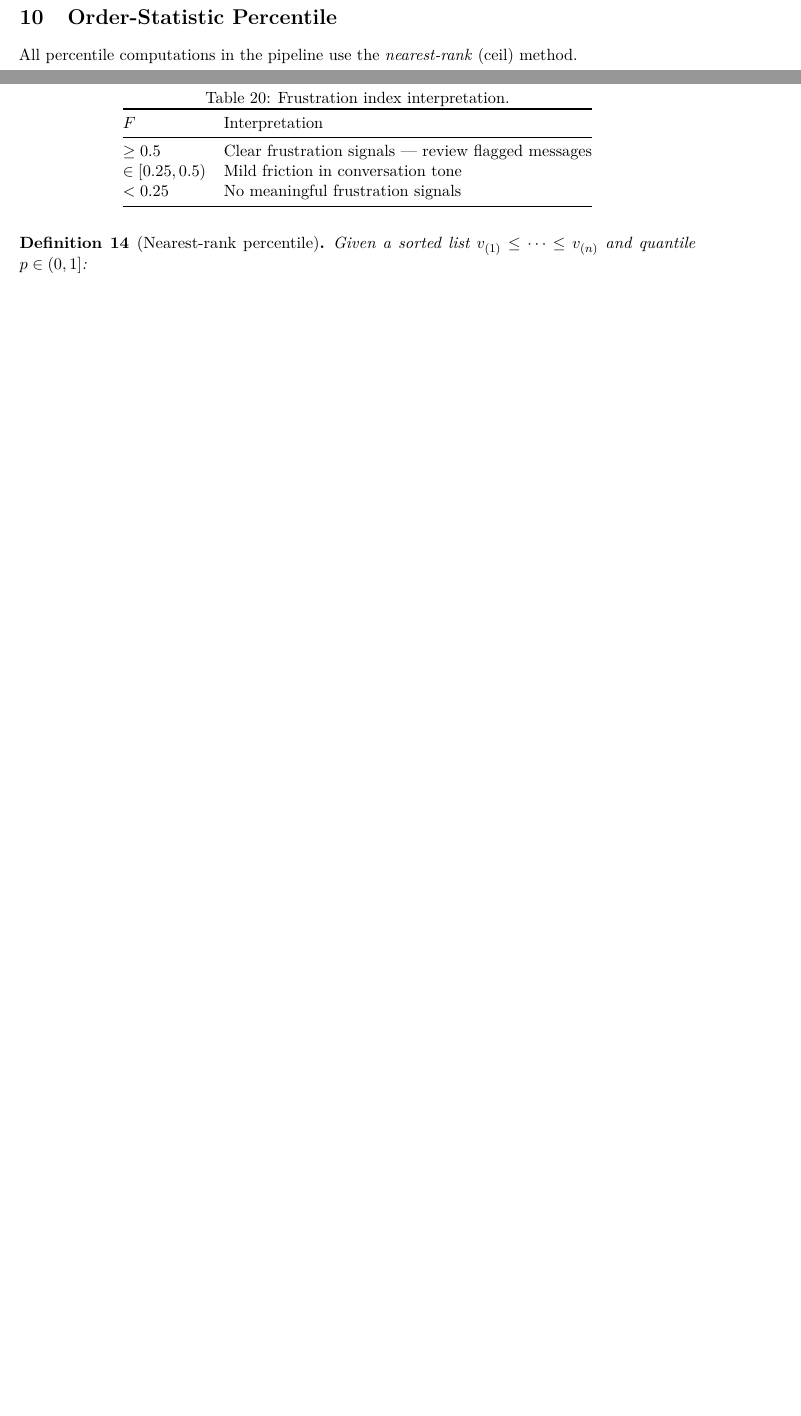
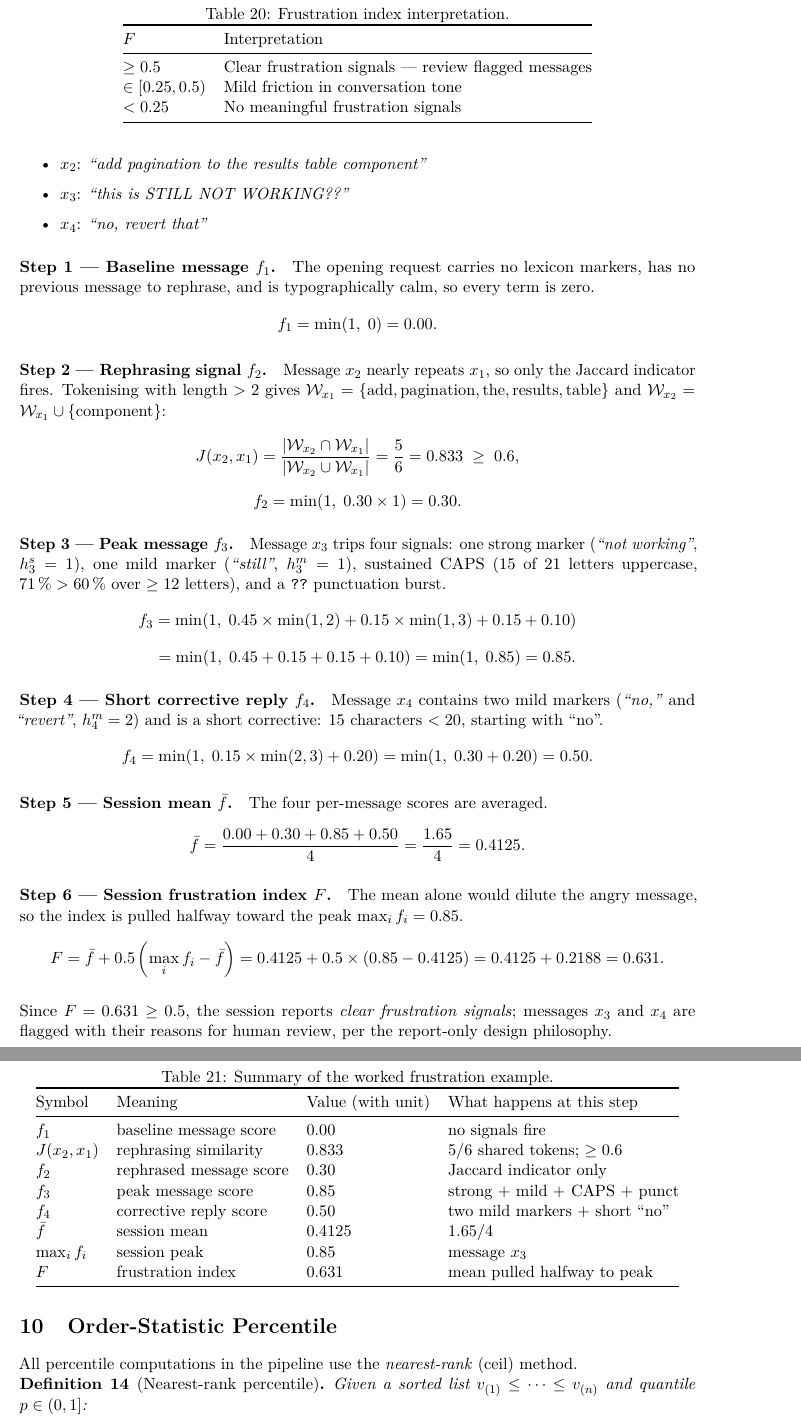
Before and after one commit to konradcinkusz/CopilotScope, a LaTeX document (research/articles/quality_measurement_framework.tex): two parts of pages 18 and 19 of 22 before the commit and two parts of pages 19 and 20 of 23 after it, joined at a grey line, cut so that both start at the same text, the shorter picture padded with empty space. Compiled offline with pdfLaTeX.

Commit message:
Add worked example to Section 9 (Lexical Frustration Classifier)
Adds a 4-message walkthrough exercising all five signal families with
real lexicon markers from FrustrationAnalyzer: a clean baseline, a
Jaccard rephrasing hit computed set-by-set, a peak message stacking
strong/mild/CAPS/punctuation signals, a short corrective reply, the
session mean, and the peak-pulled index, plus a summary table
(tab:frustration-worked).

Co-Authored-By: Claude Fable 5 <noreply@anthropic.com>
Claude-Session: https://claude.ai/code/session_01SJrWBox95WwPcrGXuA87Hv

```diff
--- a/research/articles/quality_measurement_framework.tex
+++ b/research/articles/quality_measurement_framework.tex
@@ -1440,3 +1440,6 @@ $F$ & Interpretation \\
 $\geq 0.5$ & Clear frustration signals --- review flagged messages \\
 $\in [0.25, 0.5)$ & Mild friction in conversation tone \\
 $< 0.25$ & No meaningful frustration signals \\
+\bottomrule
+\end{tabular}
+\end{table}
@@ -1443,3 +1453,99 @@ $< 0.25$ & No meaningful frustration signals \\
+  \item $x_2$: \textit{``add pagination to the results table component''}
+  \item $x_3$: \textit{``this is STILL NOT WORKING??''}
+  \item $x_4$: \textit{``no, revert that''}
+\end{itemize}
+
+\paragraph{Step 1 --- Baseline message $f_1$.}
+The opening request carries no lexicon markers, has no previous message
+to rephrase, and is typographically calm, so every term is zero.
+\[
+  f_1 = \min(1,\; 0) = 0.00.
+\]
+
+\paragraph{Step 2 --- Rephrasing signal $f_2$.}
+Message $x_2$ nearly repeats $x_1$, so only the Jaccard indicator fires.
+Tokenising with length $> 2$ gives
+$\calW_{x_1} = \{\text{add}, \text{pagination}, \text{the},
+\text{results}, \text{table}\}$ and
+$\calW_{x_2} = \calW_{x_1} \cup \{\text{component}\}$:
+\[
+  J(x_2, x_1) = \frac{|\calW_{x_2} \cap \calW_{x_1}|}{|\calW_{x_2} \cup \calW_{x_1}|}
+              = \frac{5}{6}
+              = 0.833 \;\geq\; 0.6,
+\]
+\[
+  f_2 = \min(1,\; 0.30 \times 1) = 0.30.
+\]
+
+\paragraph{Step 3 --- Peak message $f_3$.}
+Message $x_3$ trips four signals: one strong marker
+(\textit{``not working''}, $h^s_3 = 1$), one mild marker
+(\textit{``still''}, $h^m_3 = 1$), sustained CAPS (15 of 21 letters
+uppercase, $71\,\% > 60\,\%$ over $\geq 12$ letters), and a
+\texttt{??}~punctuation burst.
+\[
+  f_3 = \min\!\left(1,\;
+    0.45 \times \min(1,2)
+    + 0.15 \times \min(1,3)
+    + 0.15
+    + 0.10
+  \right)
+\]
+\[
+  \phantom{f_3}
+  = \min(1,\; 0.45 + 0.15 + 0.15 + 0.10)
+  = \min(1,\; 0.85)
+  = 0.85.
+\]
+
+\paragraph{Step 4 --- Short corrective reply $f_4$.}
+Message $x_4$ contains two mild markers (\textit{``no,''} and
+\textit{``revert''}, $h^m_4 = 2$) and is a short corrective: 15
+characters $< 20$, starting with ``no''.
+\[
+  f_4 = \min\!\left(1,\; 0.15 \times \min(2,3) + 0.20\right)
+      = \min(1,\; 0.30 + 0.20)
+      = 0.50.
+\]
+
+\paragraph{Step 5 --- Session mean $\bar{f}$.}
+The four per-message scores are averaged.
+\[
+  \bar{f} = \frac{0.00 + 0.30 + 0.85 + 0.50}{4}
+          = \frac{1.65}{4}
+          = 0.4125.
+\]
+
+\paragraph{Step 6 --- Session frustration index $F$.}
+The mean alone would dilute the angry message, so the index is pulled
+halfway toward the peak $\max_i f_i = 0.85$.
+\[
+  F = \bar{f} + 0.5\left(\max_i f_i - \bar{f}\right)
+    = 0.4125 + 0.5 \times (0.85 - 0.4125)
+    = 0.4125 + 0.2188
+    = 0.631.
+\]
+
+Since $F = 0.631 \geq 0.5$, the session reports \emph{clear frustration
+signals}; messages $x_3$ and $x_4$ are flagged with their reasons for
+human review, per the report-only design philosophy.
+
+\begin{table}[h!]
+\centering
+\caption{Summary of the worked frustration example.}
+\label{tab:frustration-worked}
+\begin{tabular}{@{}llll@{}}
+\toprule
+Symbol & Meaning & Value (with unit) & What happens at this step \\
+\midrule
+$f_1$ & baseline message score & 0.00 & no signals fire \\
+$J(x_2, x_1)$ & rephrasing similarity & 0.833 & $5/6$ shared tokens; $\geq 0.6$ \\
+$f_2$ & rephrased message score & 0.30 & Jaccard indicator only \\
+$f_3$ & peak message score & 0.85 & strong + mild + CAPS + punct \\
+$f_4$ & corrective reply score & 0.50 & two mild markers + short ``no'' \\
+$\bar{f}$ & session mean & 0.4125 & $1.65 / 4$ \\
+$\max_i f_i$ & session peak & 0.85 & message $x_3$ \\
+$F$ & frustration index & 0.631 & mean pulled halfway to peak \\
 \bottomrule
 \end{tabular}
 \end{table}
```
Also changed, not shown: research/articles/quality_measurement_framework.tex (7 more changed lines).
